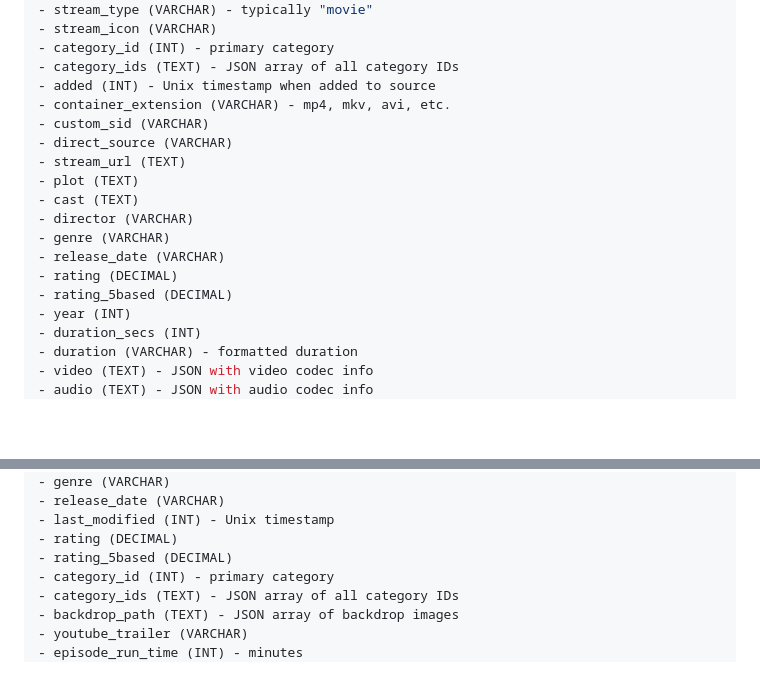
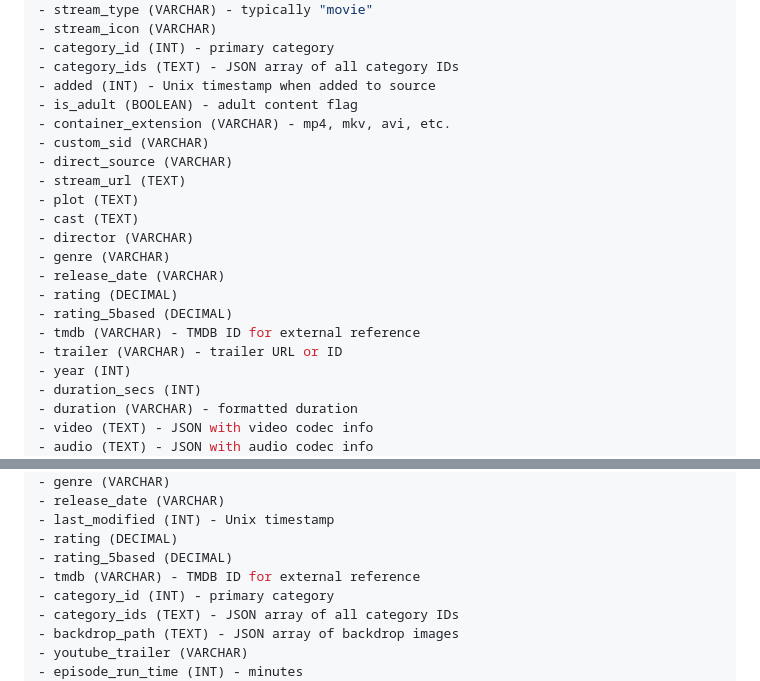
Before and after one commit to anasoid/iptv-organizer-proxy, a Markdown page: .taskmaster/docs/prd.md, 2 parts joined by grey strips. GitHub-like rendering; blank space fills up the shorter version.

```diff
--- a/.taskmaster/docs/prd.md
+++ b/.taskmaster/docs/prd.md
@@ -521,6 +521,7 @@ The IPTV Organizer Proxy is a middleware service that synchronizes data from Xtr
 - category_id (INT) - primary category
 - category_ids (TEXT) - JSON array of all category IDs
 - added (INT) - Unix timestamp when added to source
+- is_adult (BOOLEAN) - adult content flag
 - container_extension (VARCHAR) - mp4, mkv, avi, etc.
 - custom_sid (VARCHAR)
 - direct_source (VARCHAR)
@@ -532,6 +533,8 @@ The IPTV Organizer Proxy is a middleware service that synchronizes data from Xtr
 - release_date (VARCHAR)
 - rating (DECIMAL)
 - rating_5based (DECIMAL)
+- tmdb (VARCHAR) - TMDB ID for external reference
+- trailer (VARCHAR) - trailer URL or ID
 - year (INT)
 - duration_secs (INT)
 - duration (VARCHAR) - formatted duration
@@ -560,6 +563,7 @@ The IPTV Organizer Proxy is a middleware service that synchronizes data from Xtr
 - last_modified (INT) - Unix timestamp
 - rating (DECIMAL)
 - rating_5based (DECIMAL)
+- tmdb (VARCHAR) - TMDB ID for external reference
 - category_id (INT) - primary category
 - category_ids (TEXT) - JSON array of all category IDs
 - backdrop_path (TEXT) - JSON array of backdrop images
```
Also changed, not shown: other parts of .taskmaster/docs/prd.md (+73 -7 lines).
